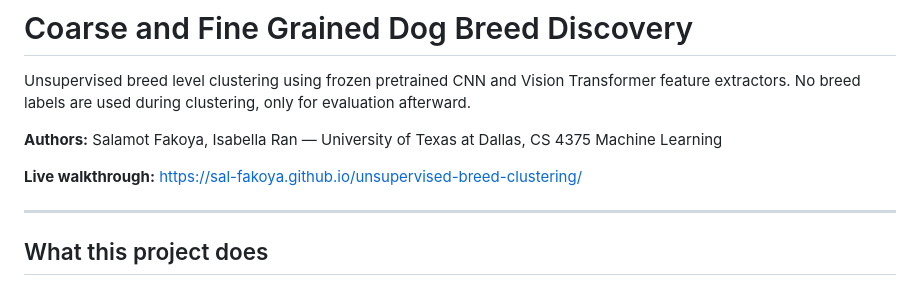
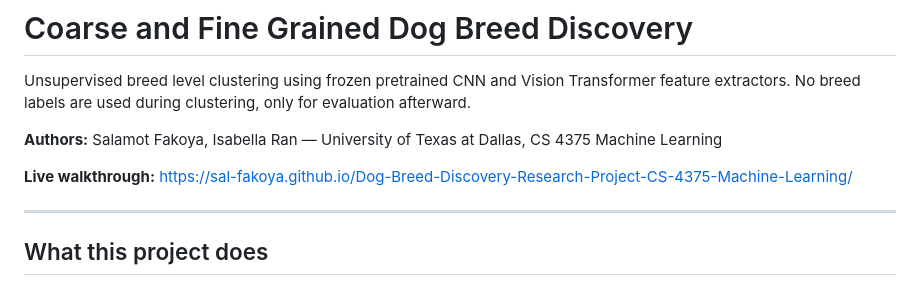
Before and after one commit to Sal-Fakoya/Dog-Breed-Discovery-Research-Project-CS-4375-Machine-Learning, a Markdown page: README.md, the part around one of its changes. GitHub-like rendering.

Commit message:
Update live walkthrough link in README.md

```diff
--- a/README.md
+++ b/README.md
@@ -4,7 +4,7 @@ Unsupervised breed level clustering using frozen pretrained CNN and Vision Trans
 
 **Authors:** Salamot Fakoya, Isabella Ran — University of Texas at Dallas, CS 4375 Machine Learning
 
-**Live walkthrough:** https://sal-fakoya.github.io/unsupervised-breed-clustering/
+**Live walkthrough:** https://sal-fakoya.github.io/Dog-Breed-Discovery-Research-Project-CS-4375-Machine-Learning/
 
 ---
 
```
Also changed, not shown: other parts of README.md (+1 -1 lines).
